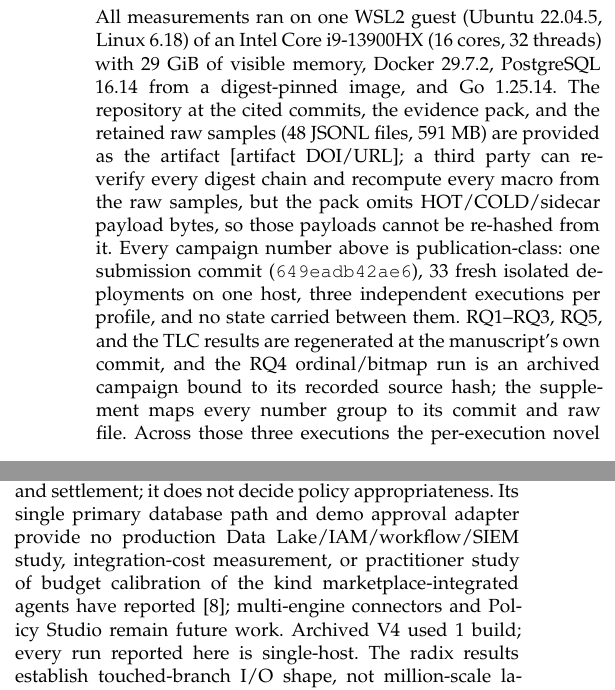
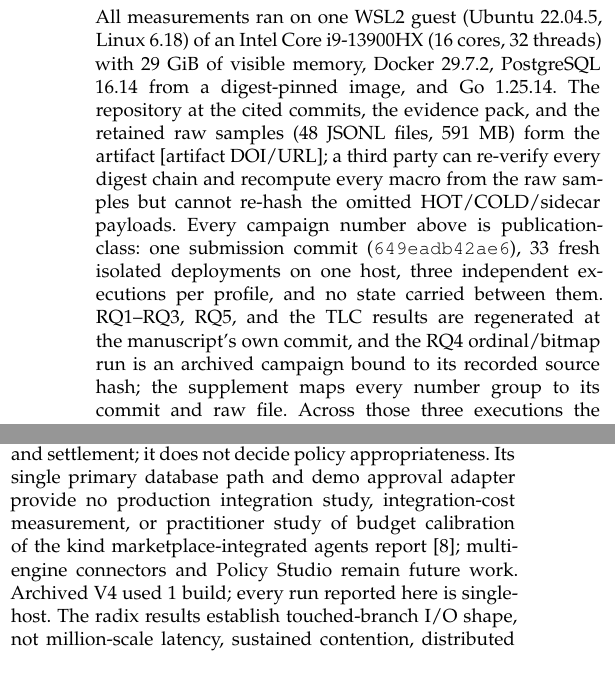
Before and after one commit to wuminmin/agent_task_gateway, a LaTeX paper (paper/tkde/main.tex): two parts of the columns of page 11 of 13 before the commit and two parts of the columns of page 11 of 12 after it, joined at a grey line, cut so that both start at the same text. Compiled offline with pdfLaTeX.

Commit message:
paper: drop manual URL lines; tighten two late sentences (page budget)
Co-Authored-By: Claude Fable 5 <noreply@anthropic.com>

```diff
--- a/paper/tkde/main.tex
+++ b/paper/tkde/main.tex
@@ -1379,10 +1379,9 @@ All measurements ran on one WSL2 guest (Ubuntu 22.04.5, Linux 6.18) of an
 Intel Core i9-13900HX (16 cores, 32 threads) with 29~GiB of visible memory,
 Docker 29.7.2, PostgreSQL 16.14 from a digest-pinned image, and Go 1.25.14.
 The repository at the cited commits, the evidence pack, and the retained raw
-samples (48 JSONL files, 591~MB) are provided as the artifact [artifact
-DOI/URL]; a third party can re-verify every digest chain and recompute every
-macro from the raw samples, but the pack omits HOT/COLD/sidecar payload bytes,
-so those payloads cannot be re-hashed from it.
+samples (48 JSONL files, 591~MB) form the artifact [artifact DOI/URL]; a
+third party can re-verify every digest chain and recompute every macro from
+the raw samples but cannot re-hash the omitted HOT/COLD/sidecar payloads.
 Every campaign number above is publication-class: one submission commit
 (\FinalVFivePublicationCommit{}), \FinalVFivePublicationDeployments{} fresh
 isolated deployments on one host, three independent executions per profile,
@@ -1440,10 +1439,10 @@ roots is not measured.
 validates structural and version bindings for administrator-attested identities,
 plus supported semantics and settlement; it does not decide policy
 appropriateness. Its single primary database path and demo approval adapter
-provide no production Data Lake/IAM/workflow/SIEM study, integration-cost
-measurement, or practitioner study of budget calibration of the kind
-marketplace-integrated agents have reported \cite{tonnarelli2026dataproductmcp};
-multi-engine connectors and Policy Studio remain future work.
+provide no production integration study, integration-cost measurement, or
+practitioner study of budget calibration of the kind marketplace-integrated
+agents report \cite{tonnarelli2026dataproductmcp}; multi-engine connectors
+and Policy Studio remain future work.
 Archived V4 used \RQFourVFourBuildRuns{} build; every run reported here is
 single-host. The radix results establish touched-branch I/O shape, not million-scale latency,
 sustained contention, distributed behavior, or live-agent performance.
```
Also changed, not shown: paper/tkde/references.bib (+0 -4 lines).
